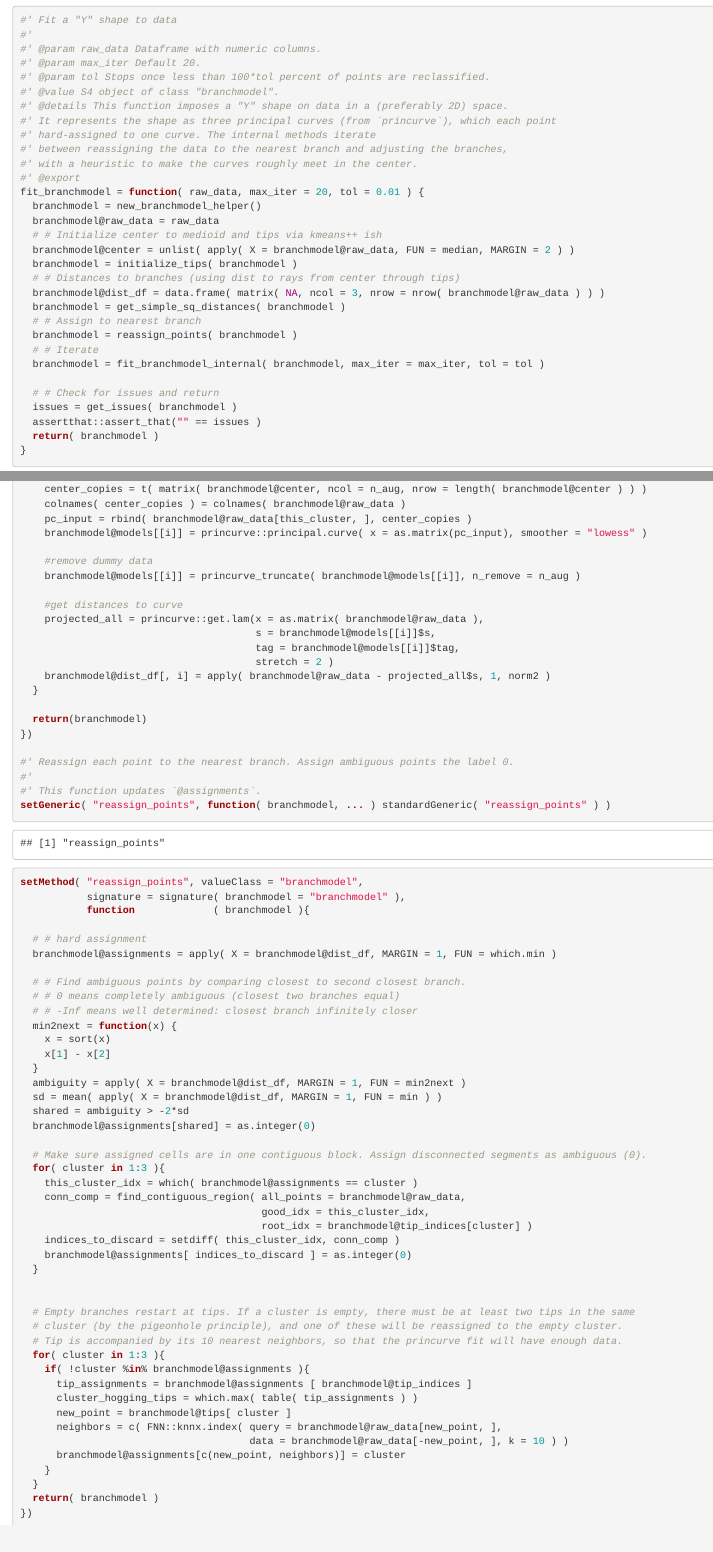
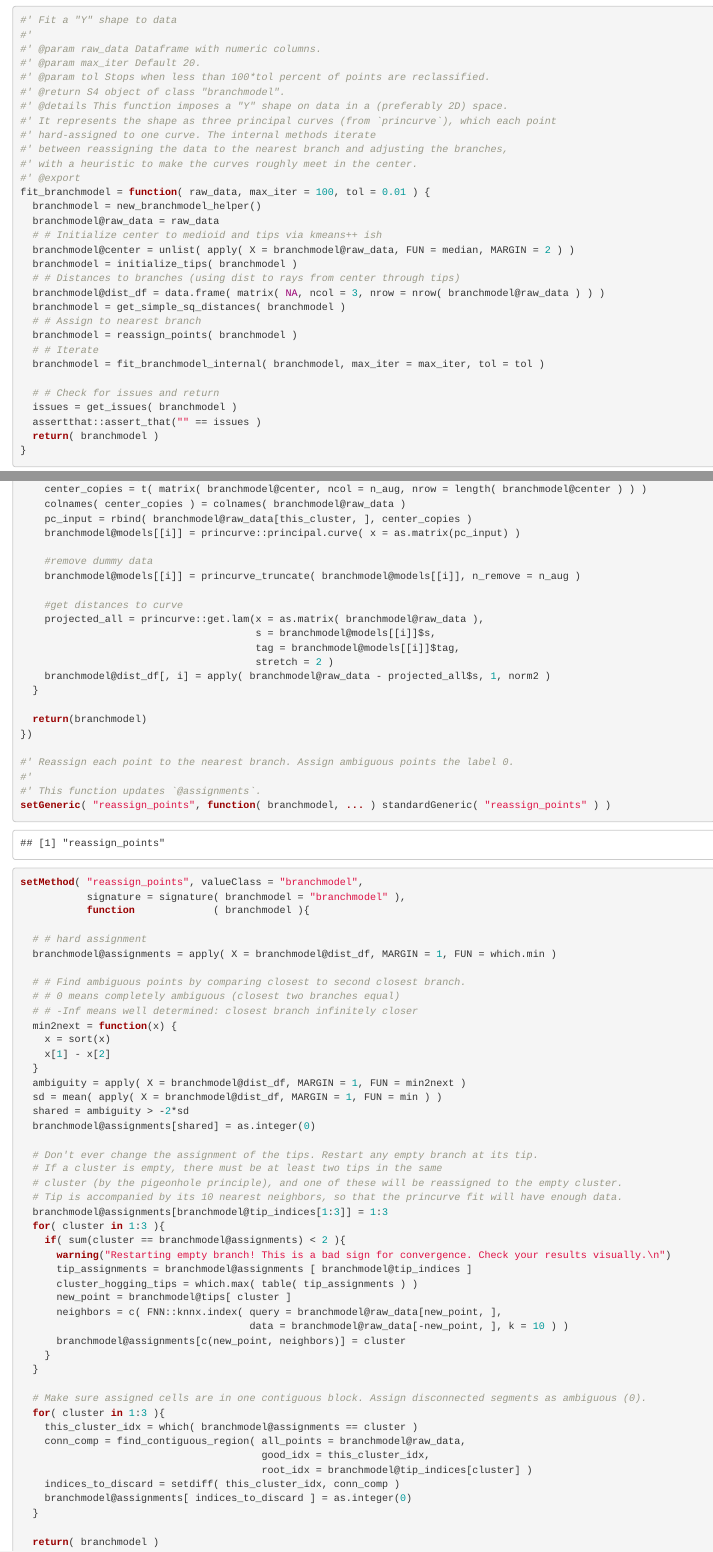
Before and after one commit to ekernf01/branchmodel, an R Markdown document (R/branchmodel.Rmd): the page in a window 1100 px wide, from 2020 px down, and a second part further down, joined at a grey line. Rendered offline with R 4.5, knitr and Pandoc, with nearby package versions.

Commit message:
- Update docs - Increase maxiter - Bugfix: guarantee object@tips[i,] is always assigned to branch i

````diff
--- a/R/branchmodel.Rmd
+++ b/R/branchmodel.Rmd
@@ -100,15 +100,15 @@ setMethod("get_simple_sq_distances", valueClass = "branchmodel",
 #'
 #' @param raw_data Dataframe with numeric columns.
 #' @param max_iter Default 20.
-#' @param tol Stops once less than 100*tol percent of points are reclassified.
-#' @value S4 object of class "branchmodel".
+#' @param tol Stops when less than 100*tol percent of points are reclassified.
+#' @return S4 object of class "branchmodel".
 #' @details This function imposes a "Y" shape on data in a (preferably 2D) space.
 #' It represents the shape as three principal curves (from `princurve`), which each point
 #' hard-assigned to one curve. The internal methods iterate
 #' between reassigning the data to the nearest branch and adjusting the branches,
 #' with a heuristic to make the curves roughly meet in the center.
 #' @export
-fit_branchmodel = function( raw_data, max_iter = 20, tol = 0.01 ) {
+fit_branchmodel = function( raw_data, max_iter = 100, tol = 0.01 ) {
   branchmodel = new_branchmodel_helper()
   branchmodel@raw_data = raw_data
   # # Initialize center to medioid and tips via kmeans++ ish
@@ -194,7 +194,7 @@ setMethod( "fit_branches", valueClass = "branchmodel",
     center_copies = t( matrix( branchmodel@center, ncol = n_aug, nrow = length( branchmodel@center ) ) )
     colnames( center_copies ) = colnames( branchmodel@raw_data )
     pc_input = rbind( branchmodel@raw_data[this_cluster, ], center_copies )
-    branchmodel@models[[i]] = princurve::principal.curve( x = as.matrix(pc_input), smoother = "lowess" )
+    branchmodel@models[[i]] = princurve::principal.curve( x = as.matrix(pc_input) )
 
     #remove dummy data
     branchmodel@models[[i]] = princurve_truncate( branchmodel@models[[i]], n_remove = n_aug )
@@ -233,6 +233,23 @@ setMethod( "reassign_points", valueClass = "branchmodel",
   shared = ambiguity > -2*sd
   branchmodel@assignments[shared] = as.integer(0)
 
+  # Don't ever change the assignment of the tips. Restart any empty branch at its tip.
+  # If a cluster is empty, there must be at least two tips in the same
+  # cluster (by the pigeonhole principle), and one of these will be reassigned to the empty cluster.
+  # Tip is accompanied by its 10 nearest neighbors, so that the princurve fit will have enough data.
+  branchmodel@assignments[branchmodel@tip_indices[1:3]] = 1:3
+  for( cluster in 1:3 ){
+    if( sum(cluster == branchmodel@assignments) < 2 ){
+      warning("Restarting empty branch! This is a bad sign for convergence. Check your results visually.\n")
+      tip_assignments = branchmodel@assignments [ branchmodel@tip_indices ]
+      cluster_hogging_tips = which.max( table( tip_assignments ) )
+      new_point = branchmodel@tips[ cluster ]
+      neighbors = c( FNN::knnx.index( query = branchmodel@raw_data[new_point, ],
+                                      data = branchmodel@raw_data[-new_point, ], k = 10 ) )
+      branchmodel@assignments[c(new_point, neighbors)] = cluster
+    }
+  }
+
   # Make sure assigned cells are in one contiguous block. Assign disconnected segments as ambiguous (0).
   for( cluster in 1:3 ){
     this_cluster_idx = which( branchmodel@assignments == cluster )
@@ -243,20 +260,6 @@ setMethod( "reassign_points", valueClass = "branchmodel",
     branchmodel@assignments[ indices_to_discard ] = as.integer(0)
   }
 
-
-  # Empty branches restart at tips. If a cluster is empty, there must be at least two tips in the same
-  # cluster (by the pigeonhole principle), and one of these will be reassigned to the empty cluster.
-  # Tip is accompanied by its 10 nearest neighbors, so that the princurve fit will have enough data.
-  for( cluster in 1:3 ){
-    if( !cluster %in% branchmodel@assignments ){
-      tip_assignments = branchmodel@assignments [ branchmodel@tip_indices ]
-      cluster_hogging_tips = which.max( table( tip_assignments ) )
-      new_point = branchmodel@tips[ cluster ]
-      neighbors = c( FNN::knnx.index( query = branchmodel@raw_data[new_point, ],
-                                      data = branchmodel@raw_data[-new_point, ], k = 10 ) )
-      branchmodel@assignments[c(new_point, neighbors)] = cluster
-    }
-  }
   return( branchmodel )
 })
 ```
````
Also changed, not shown: R/branchmodel.R (+22 -19 lines), R/branchmodel_numerical.R (+2 -2 lines), R/branchmodel_numerical.Rmd (+2 -2 lines), R/branchmodel.Rmd (2 more changed lines), 4 other files.
